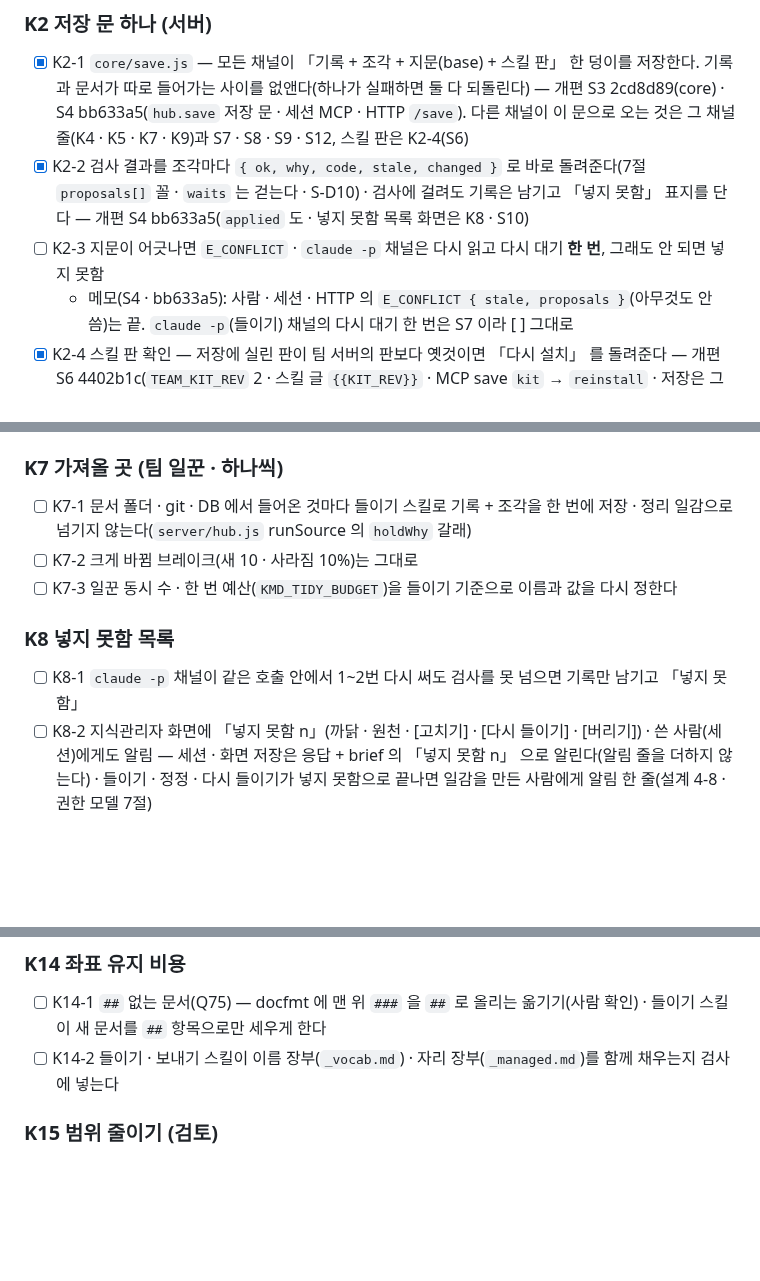
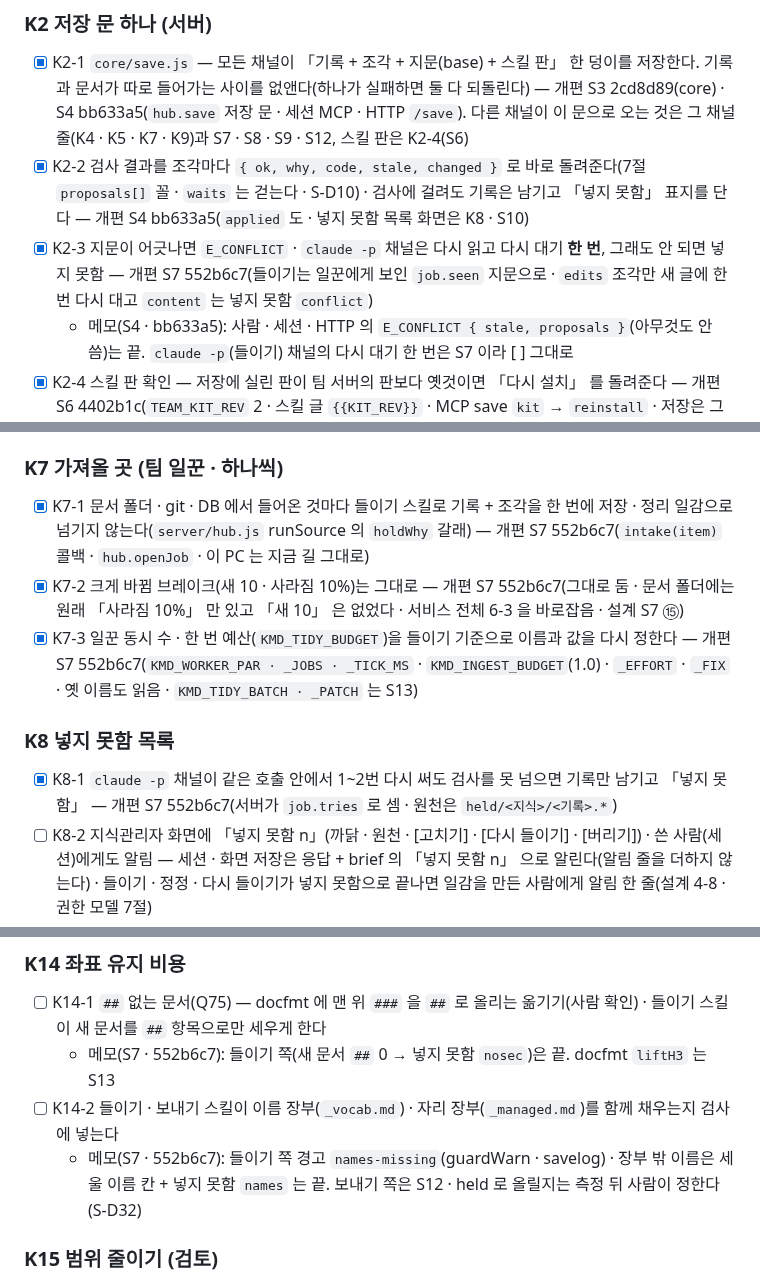
Before and after one commit to kjsa7412/kmd, a Markdown page: docs/품질개선/KMD_개편_TODO.md, 3 parts joined by grey strips. Rendered like a GitHub page; blank space fills up the shorter version.

Commit message:
개편 S7: TODO 표시 — K2-3 · K7-1 · K7-2 · K7-3 · K8-1 [x](552b6c7) · K10-2 · K14-1 · K14-2 에 들이기 쪽 메모(남은 것 S12 · S13)
Co-Authored-By: Claude Opus 5.5 <noreply@anthropic.com>

```diff
--- a/docs/품질개선/KMD_개편_TODO.md
+++ b/docs/품질개선/KMD_개편_TODO.md
@@ -68,7 +68,7 @@
 ### K2 저장 문 하나 (서버)
 - [x] K2-1 `core/save.js` — 모든 채널이 「기록 + 조각 + 지문(base) + 스킬 판」 한 덩이를 저장한다. 기록과 문서가 따로 들어가는 사이를 없앤다(하나가 실패하면 둘 다 되돌린다) — 개편 S3 2cd8d89(core) · S4 bb633a5(`hub.save` 저장 문 · 세션 MCP · HTTP `/save`). 다른 채널이 이 문으로 오는 것은 그 채널 줄(K4 · K5 · K7 · K9)과 S7 · S8 · S9 · S12, 스킬 판은 K2-4(S6)
 - [x] K2-2 검사 결과를 조각마다 `{ ok, why, code, stale, changed }` 로 바로 돌려준다(7절 `proposals[]` 꼴 · `waits` 는 걷는다 · S-D10) · 검사에 걸려도 기록은 남기고 「넣지 못함」 표지를 단다 — 개편 S4 bb633a5(`applied` 도 · 넣지 못함 목록 화면은 K8 · S10)
-- [ ] K2-3 지문이 어긋나면 `E_CONFLICT` · `claude -p` 채널은 다시 읽고 다시 대기 **한 번**, 그래도 안 되면 넣지 못함
+- [x] K2-3 지문이 어긋나면 `E_CONFLICT` · `claude -p` 채널은 다시 읽고 다시 대기 **한 번**, 그래도 안 되면 넣지 못함 — 개편 S7 552b6c7(들이기는 일꾼에게 보인 `job.seen` 지문으로 · `edits` 조각만 새 글에 한 번 다시 대고 `content` 는 넣지 못함 `conflict`)
   - 메모(S4 · bb633a5): 사람 · 세션 · HTTP 의 `E_CONFLICT { stale, proposals }`(아무것도 안 씀)는 끝. `claude -p`(들이기) 채널의 다시 대기 한 번은 S7 이라 [ ] 그대로
 - [x] K2-4 스킬 판 확인 — 저장에 실린 판이 팀 서버의 판보다 옛것이면 「다시 설치」 를 돌려준다 — 개편 S6 4402b1c(`TEAM_KIT_REV` 2 · 스킬 글 `{{KIT_REV}}` · MCP save `kit` → `reinstall` · 저장은 그대로 · 판 표 시험)
 - [x] K2-5 쓰기 자리의 값 바꿈도 검사를 넘으면 바로 넣는다(K-D13) — 7절 「확인 대기」 · [넣기] 단추(`/proposal/:rec/put`) · 확인 대기 칩을 걷는다 · 알림 없이 이력에 「옛 값 → 새 값」 + 항목마다 되돌리기
@@ -106,12 +106,12 @@
 - [ ] K6-6 `core/teamkit.js` 에 `kmd-team-import` 스킬을 더한다(`TEAM_SKILLS`)
 
 ### K7 가져올 곳 (팀 일꾼 · 하나씩)
-- [ ] K7-1 문서 폴더 · git · DB 에서 들어온 것마다 들이기 스킬로 기록 + 조각을 한 번에 저장 · 정리 일감으로 넘기지 않는다(`server/hub.js` runSource 의 `holdWhy` 갈래)
-- [ ] K7-2 크게 바뀜 브레이크(새 10 · 사라짐 10%)는 그대로
-- [ ] K7-3 일꾼 동시 수 · 한 번 예산(`KMD_TIDY_BUDGET`)을 들이기 기준으로 이름과 값을 다시 정한다
+- [x] K7-1 문서 폴더 · git · DB 에서 들어온 것마다 들이기 스킬로 기록 + 조각을 한 번에 저장 · 정리 일감으로 넘기지 않는다(`server/hub.js` runSource 의 `holdWhy` 갈래) — 개편 S7 552b6c7(`intake(item)` 콜백 · `hub.openJob` · 이 PC 는 지금 길 그대로)
+- [x] K7-2 크게 바뀜 브레이크(새 10 · 사라짐 10%)는 그대로 — 개편 S7 552b6c7(그대로 둠 · 문서 폴더에는 원래 「사라짐 10%」 만 있고 「새 10」 은 없었다 · 서비스 전체 6-3 을 바로잡음 · 설계 S7 ⑮)
+- [x] K7-3 일꾼 동시 수 · 한 번 예산(`KMD_TIDY_BUDGET`)을 들이기 기준으로 이름과 값을 다시 정한다 — 개편 S7 552b6c7(`KMD_WORKER_PAR · _JOBS · _TICK_MS` · `KMD_INGEST_BUDGET`(1.0) · `_EFFORT` · `_FIX` · 옛 이름도 읽음 · `KMD_TIDY_BATCH · _PATCH` 는 S13)
 
 ### K8 넣지 못함 목록
-- [ ] K8-1 `claude -p` 채널이 같은 호출 안에서 1~2번 다시 써도 검사를 못 넘으면 기록만 남기고 「넣지 못함」
+- [x] K8-1 `claude -p` 채널이 같은 호출 안에서 1~2번 다시 써도 검사를 못 넘으면 기록만 남기고 「넣지 못함」 — 개편 S7 552b6c7(서버가 `job.tries` 로 셈 · 원천은 `held/<지식>/<기록>.*`)
 - [ ] K8-2 지식관리자 화면에 「넣지 못함 n」(까닭 · 원천 · [고치기] · [다시 들이기] · [버리기]) · 쓴 사람(세션)에게도 알림 — 세션 · 화면 저장은 응답 + brief 의 「넣지 못함 n」 으로 알린다(알림 줄을 더하지 않는다) · 들이기 · 정정 · 다시 들이기가 넣지 못함으로 끝나면 일감을 만든 사람에게 알림 한 줄(설계 4-8 · 권한 모델 7절)
 - [ ] K8-3 지금의 「반영 대기」 칩 · 탭을 이것으로 바꾼다(화면 테스트 · 네 폭)
 
@@ -145,7 +146,9 @@
 
 ### K14 좌표 유지 비용
 - [ ] K14-1 `##` 없는 문서(Q75) — docfmt 에 맨 위 `###` 을 `##` 로 올리는 옮기기(사람 확인) · 들이기 스킬이 새 문서를 `##` 항목으로만 세우게 한다
+  - 메모(S7 · 552b6c7): 들이기 쪽(새 문서 `##` 0 → 넣지 못함 `nosec`)은 끝. docfmt `liftH3` 는 S13
 - [ ] K14-2 들이기 · 보내기 스킬이 이름 장부(`_vocab.md`) · 자리 장부(`_managed.md`)를 함께 채우는지 검사에 넣는다
+  - 메모(S7 · 552b6c7): 들이기 쪽 경고 `names-missing`(guardWarn · savelog) · 장부 밖 이름은 세울 이름 칸 + 넣지 못함 `names` 는 끝. 보내기 쪽은 S12 · held 로 올릴지는 측정 뒤 사람이 정한다(S-D32)
 
 ### K15 범위 줄이기 (검토)
 - [ ] K15-1 핵심(저장 문 · 세션 · 들이기)이 측정으로 증명될 때까지 덜 쓰이는 길(DB 가져오기 등)은 새 기능을 더하지 않는다
```
Also changed, not shown: other parts of docs/품질개선/KMD_개편_TODO.md (+1 -0 lines).
